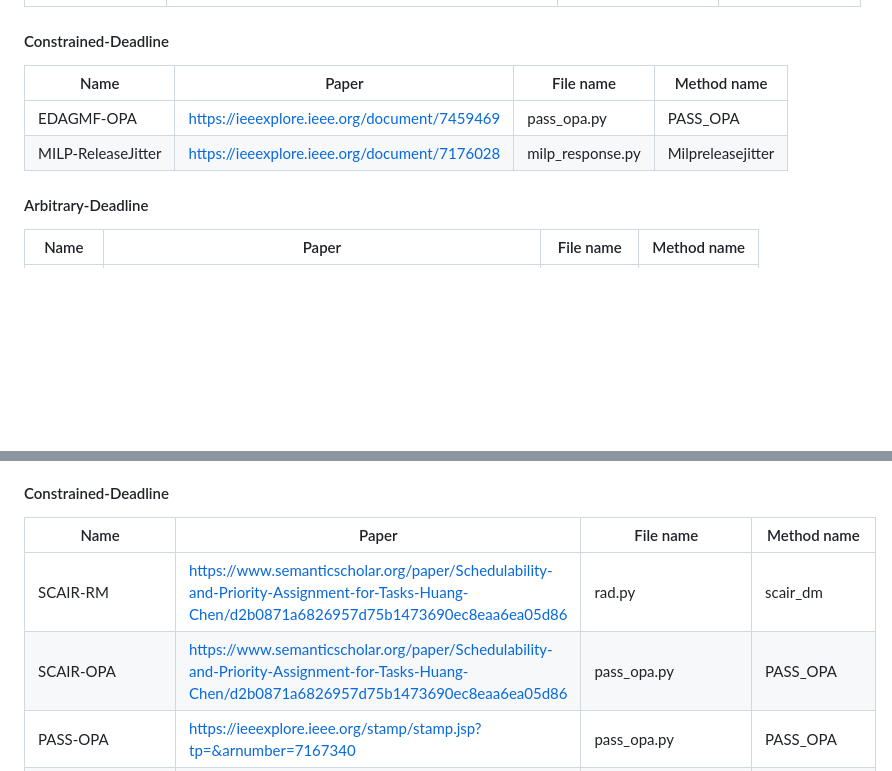
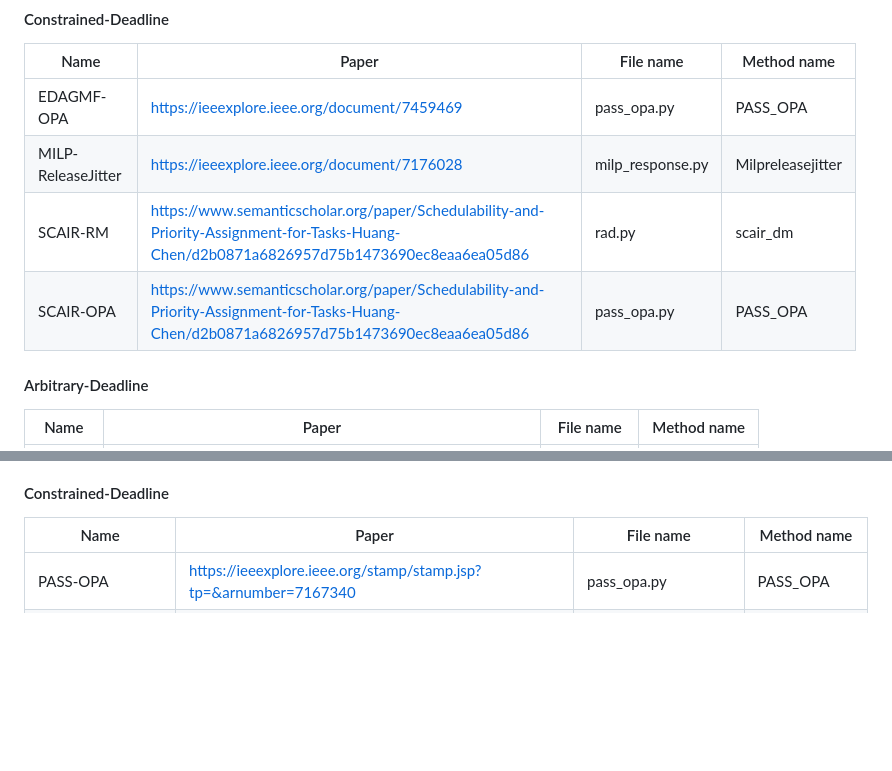
Before and after one commit to tu-dortmund-ls12-rt/SSSEvaluation, a Markdown page: README.md, 2 parts joined by grey strips. Rendered like a GitHub page; blank space fills up the shorter version.

```diff
--- a/README.md
+++ b/README.md
@@ -121,6 +121,8 @@ Name | Paper | File name | Method name
 ---|---|---|---
 EDAGMF-OPA | https://ieeexplore.ieee.org/document/7459469 | pass_opa.py | PASS_OPA
 MILP-ReleaseJitter| https://ieeexplore.ieee.org/document/7176028 | milp_response.py | Milpreleasejitter
+SCAIR-RM | https://www.semanticscholar.org/paper/Schedulability-and-Priority-Assignment-for-Tasks-Huang-Chen/d2b0871a6826957d75b1473690ec8eaa6ea05d86 | rad.py | scair_dm
+SCAIR-OPA | https://www.semanticscholar.org/paper/Schedulability-and-Priority-Assignment-for-Tasks-Huang-Chen/d2b0871a6826957d75b1473690ec8eaa6ea05d86 | pass_opa.py | PASS_OPA
 
 #### Arbitrary-Deadline
 
@@ -147,8 +149,6 @@ SUSPBLOCK | https://ieeexplore.ieee.org/abstract/document/7557869 Section III |
 
 Name | Paper | File name | Method name
 ---|---|---|---
-SCAIR-RM | https://www.semanticscholar.org/paper/Schedulability-and-Priority-Assignment-for-Tasks-Huang-Chen/d2b0871a6826957d75b1473690ec8eaa6ea05d86 | rad.py | scair_dm
-SCAIR-OPA | https://www.semanticscholar.org/paper/Schedulability-and-Priority-Assignment-for-Tasks-Huang-Chen/d2b0871a6826957d75b1473690ec8eaa6ea05d86 | pass_opa.py | PASS_OPA
 PASS-OPA | https://ieeexplore.ieee.org/stamp/stamp.jsp?tp=&arnumber=7167340 | pass_opa.py | PASS_OPA
 UNIFRAMEWORK | https://ieeexplore.ieee.org/abstract/document/7557869 Section V | UNIFRAMEWORK.py | UniFramework
 SUSPJIT | https://ieeexplore.ieee.org/abstract/document/7557869 Section III | FixedPriority.py | SuspJit
```
